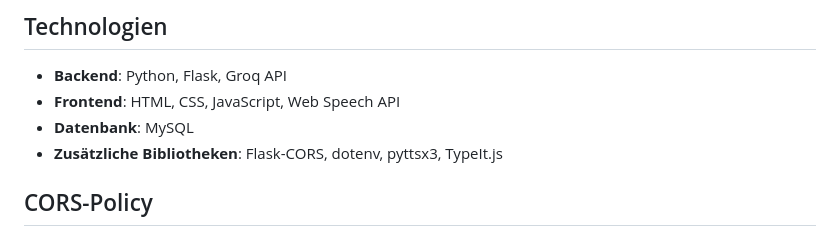
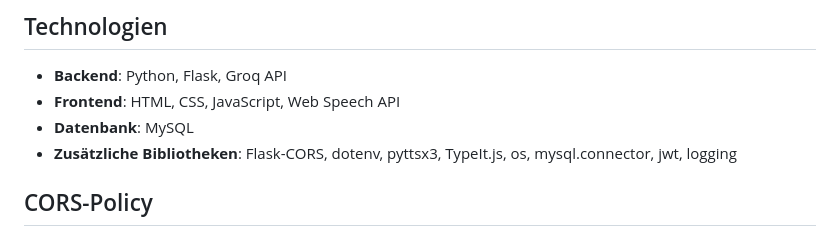
Before and after one commit to im23b-busere/AI-Voice-Assistant, a Markdown page: README.md, the part around the change. Drawn GitHub-style.

```diff
--- a/README.md
+++ b/README.md
@@ -81,7 +81,7 @@ Ein interaktiver KI-gestützter Sprachassistent, der natürliche Sprache versteh
 - **Backend**: Python, Flask, Groq API
 - **Frontend**: HTML, CSS, JavaScript, Web Speech API
 - **Datenbank**: MySQL
-- **Zusätzliche Bibliotheken**: Flask-CORS, dotenv, pyttsx3, TypeIt.js
+- **Zusätzliche Bibliotheken**: Flask-CORS, dotenv, pyttsx3, TypeIt.js, os, mysql.connector, jwt, logging
 
 
 ## CORS-Policy
```
